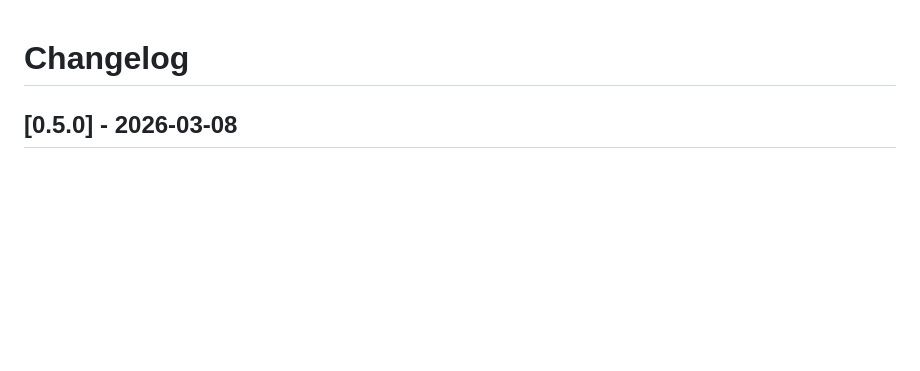
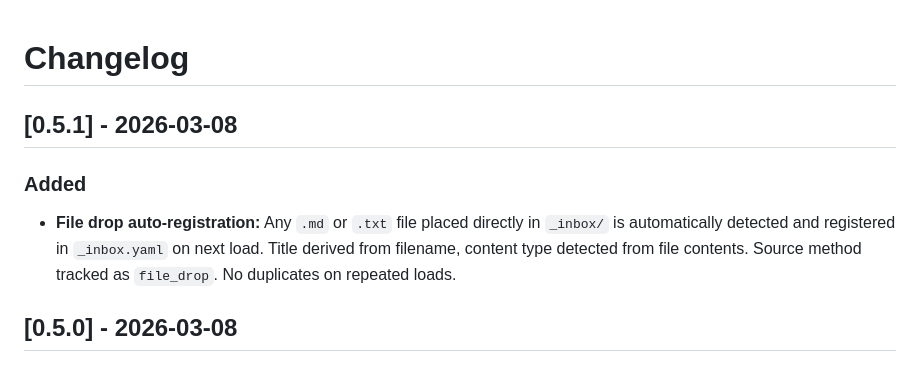
Before and after one commit to tandregbg/core-claude-skills-visualisation, a Markdown page: CHANGELOG.md, the part around the change. Drawn GitHub-style; blank space fills up the shorter version.

Commit message:
chore: bump version to v0.5.1 -- file drop auto-registration
Co-Authored-By: Claude Opus 4.6 <noreply@anthropic.com>

```diff
--- a/CHANGELOG.md
+++ b/CHANGELOG.md
@@ -1,4 +1,9 @@
 # Changelog
+
+## [0.5.1] - 2026-03-08
+
+### Added
+- **File drop auto-registration:** Any `.md` or `.txt` file placed directly in `_inbox/` is automatically detected and registered in `_inbox.yaml` on next load. Title derived from filename, content type detected from file contents. Source method tracked as `file_drop`. No duplicates on repeated loads.
 
 ## [0.5.0] - 2026-03-08
 
```
Also changed, not shown: README.md (+1 -1 lines).
